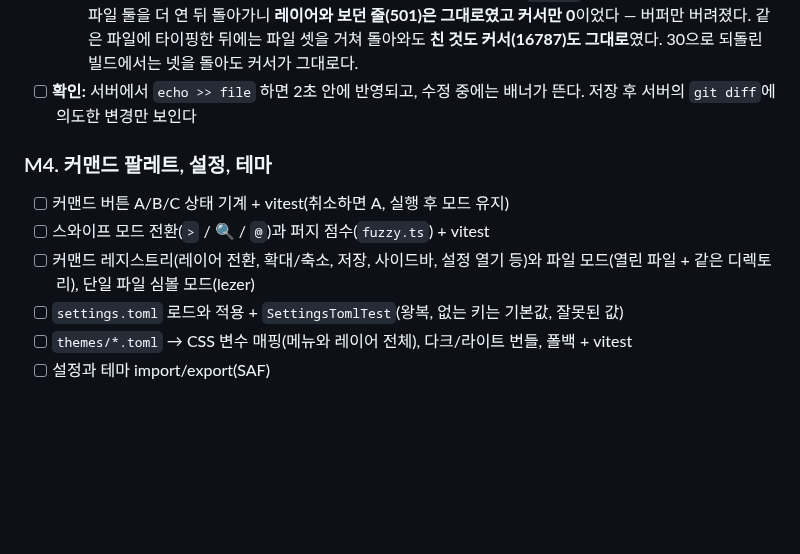
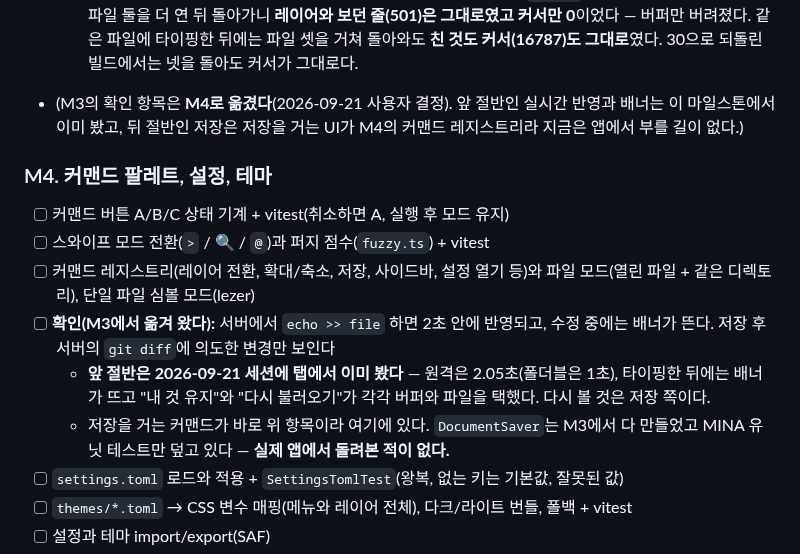
Before and after one commit to bynaki/skiff, a Markdown page: plan.md, the part around the change. Drawn GitHub-style; blank space fills up the shorter version.

```diff
--- a/plan.md
+++ b/plan.md
@@ -397,12 +397,15 @@ method로 구독한다(M0에서 확인).
   - 에디터에 간 적이 없는 마크다운은 `state`가 없어 자리를 차지하지 않는다. 기본값 30은 M4의 `settings.toml`이 사용자 것으로 만들 값이다.
   - **`web/`에 vitest가 처음 들어왔다**(`code/web/test`, `npm test`, `:code:testWeb`, `check`가 같이 돈다). DOM 없이 node에서 돈다 — 여기서 시험하는 것은 페이지가 무엇을 들고 있느냐지 무엇을 그리느냐가 아니다. Kotlin에 닿는 모듈은 전부 `bridge.ts`를 거치는데 그것이 WebView 밖에서 로드를 거부하므로 `test/bridge.ts`가 전역을 먼저 놓는다. 테스트 8개이고, 더티가 자리를 차지한다는 결정은 그중 한 개가 지킨다(반대로 고치면 그것만 깨진다).
   - 실기기(탭) 확인, DevTools로 읽었다: **상한을 1로 낮춘 빌드**로 봤다. `big.ts`를 편집 레이어 500줄에 두고 파일 둘을 더 연 뒤 돌아가니 **레이어와 보던 줄(501)은 그대로였고 커서만 0**이었다 — 버퍼만 버려졌다. 같은 파일에 타이핑한 뒤에는 파일 셋을 거쳐 돌아와도 **친 것도 커서(16787)도 그대로**였다. 30으로 되돌린 빌드에서는 넷을 돌아도 커서가 그대로다.
-- [ ] **확인:** 서버에서 `echo >> file` 하면 2초 안에 반영되고, 수정 중에는 배너가 뜬다. 저장 후 서버의 `git diff`에 의도한 변경만 보인다
+- (M3의 확인 항목은 **M4로 옮겼다**(2026-09-21 사용자 결정). 앞 절반인 실시간 반영과 배너는 이 마일스톤에서 이미 봤고, 뒤 절반인 저장은 저장을 거는 UI가 M4의 커맨드 레지스트리라 지금은 앱에서 부를 길이 없다.)
 
 ### M4. 커맨드 팔레트, 설정, 테마
 - [ ] 커맨드 버튼 A/B/C 상태 기계 + vitest(취소하면 A, 실행 후 모드 유지)
 - [ ] 스와이프 모드 전환(`>` / 🔍 / `@`)과 퍼지 점수(`fuzzy.ts`) + vitest
 - [ ] 커맨드 레지스트리(레이어 전환, 확대/축소, 저장, 사이드바, 설정 열기 등)와 파일 모드(열린 파일 + 같은 디렉토리), 단일 파일 심볼 모드(lezer)
+- [ ] **확인(M3에서 옮겨 왔다):** 서버에서 `echo >> file` 하면 2초 안에 반영되고, 수정 중에는 배너가 뜬다. 저장 후 서버의 `git diff`에 의도한 변경만 보인다
+  - **앞 절반은 2026-09-21 세션에 탭에서 이미 봤다** — 원격은 2.05초(폴더블은 1초), 타이핑한 뒤에는 배너가 뜨고 "내 것 유지"와 "다시 불러오기"가 각각 버퍼와 파일을 택했다. 다시 볼 것은 저장 쪽이다.
+  - 저장을 거는 커맨드가 바로 위 항목이라 여기에 있다. `DocumentSaver`는 M3에서 다 만들었고 MINA 유닛 테스트만 덮고 있다 — **실제 앱에서 돌려본 적이 없다.**
 - [ ] `settings.toml` 로드와 적용 + `SettingsTomlTest`(왕복, 없는 키는 기본값, 잘못된 값)
 - [ ] `themes/*.toml` → CSS 변수 매핑(메뉴와 레이어 전체), 다크/라이트 번들, 폴백 + vitest
 - [ ] 설정과 테마 import/export(SAF)
```
Also changed, not shown: HANDOFF.md (+13 -9 lines).
